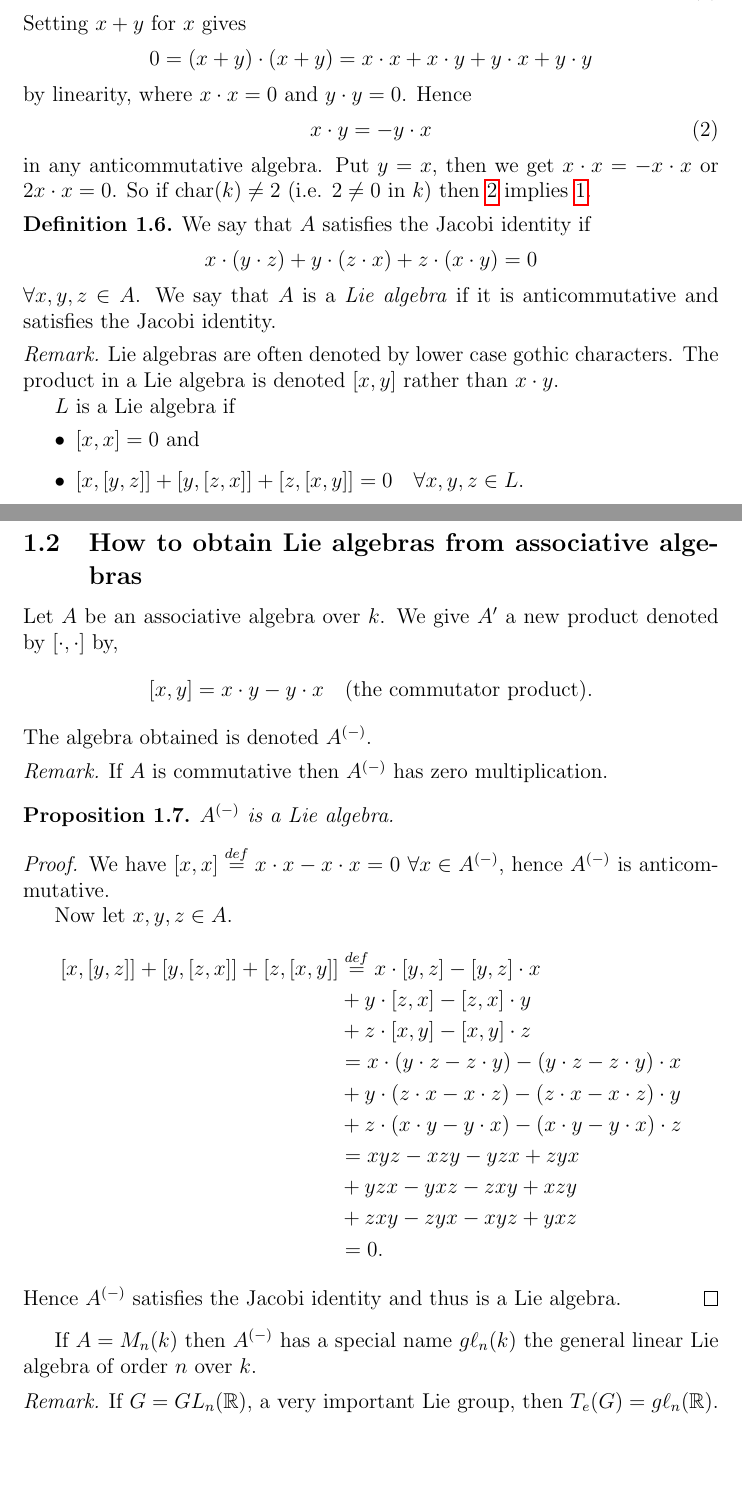
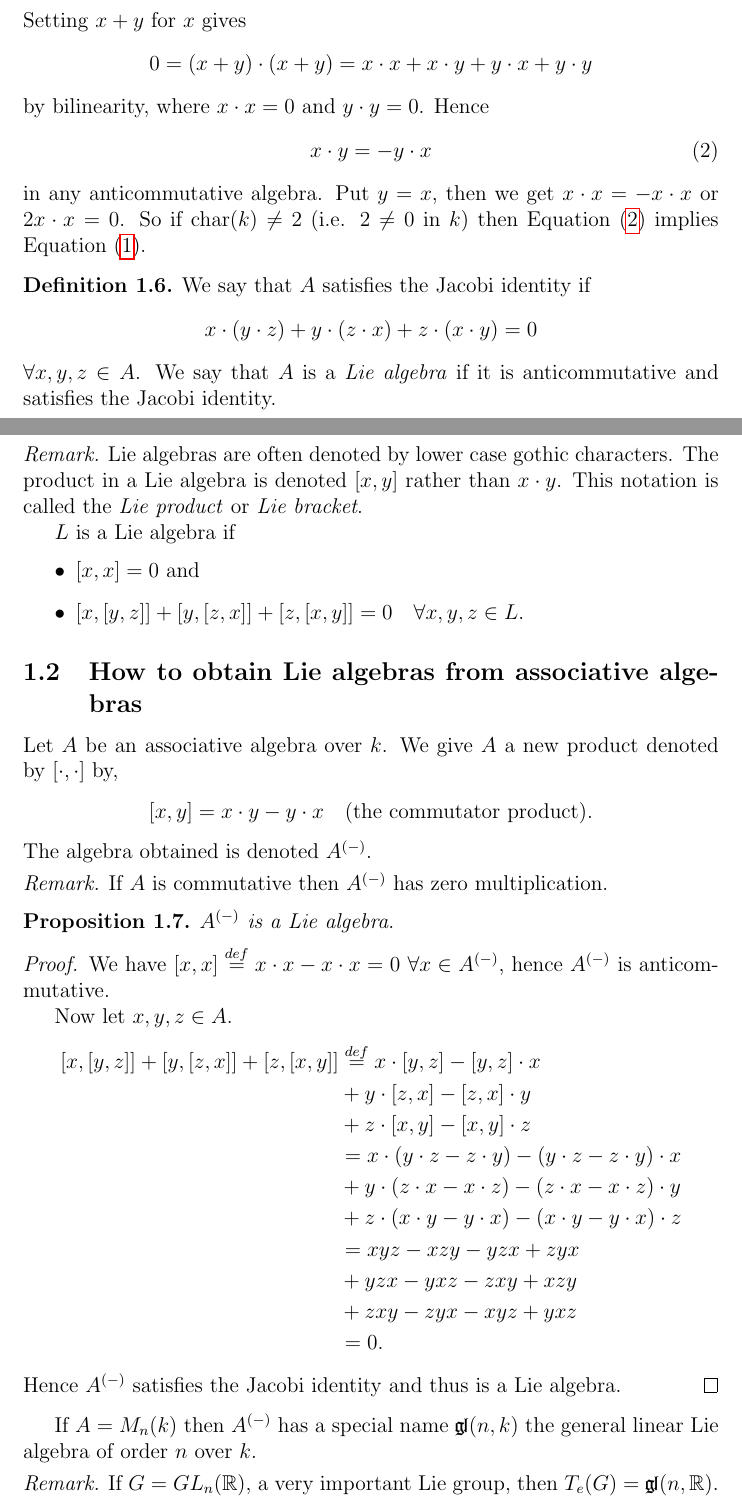
Before and after one commit to simonhorlick/Lie-Algebras, a LaTeX document (notes.tex, which reads introduction.tex): two parts of pages 2 and 3 of 3, joined at a grey line, cut so that both start at the same text, the shorter picture padded with empty space. Compiled offline with pdfLaTeX.

Commit message:
Fixed a few typos and some formatting. Gothic fonts.

```diff
--- a/introduction.tex
+++ b/introduction.tex
@@ -58,11 +58,11 @@ Examples include $\mathbb{O}$, the algebra of Cayley octonions ($\text{dim } \ma
   \[
     0 = (x+y) \cdot (x+y) = x \cdot x + x \cdot y + y \cdot x + y \cdot y
   \]
-  by linearity, where $x \cdot x = 0$ and $y \cdot y = 0$. Hence
+  by bilinearity, where $x \cdot x = 0$ and $y \cdot y = 0$. Hence
   \begin{equation}\label{eqn:anticommutative2}
     x \cdot y = -y \cdot x
   \end{equation}
-  in any anticommutative algebra. Put $y=x$, then we get $x \cdot x = -x \cdot x$ or $2 x \cdot x = 0$. So if $\text{char}(k) \not= 2$ (i.e. $2 \not= 0$ in $k$) then \ref{eqn:anticommutative2} implies \ref{eqn:anticommutative}.
+  in any anticommutative algebra. Put $y=x$, then we get $x \cdot x = -x \cdot x$ or $2 x \cdot x = 0$. So if $\text{char}(k) \not= 2$ (i.e. $2 \not= 0$ in $k$) then Equation (\ref{eqn:anticommutative2}) implies Equation (\ref{eqn:anticommutative}).
 \end{definition}
 
 \begin{definition}
@@ -74,7 +74,7 @@ Examples include $\mathbb{O}$, the algebra of Cayley octonions ($\text{dim } \ma
 \end{definition}
 
 \begin{remark}
-  Lie algebras are often denoted by lower case gothic characters. The product in a Lie algebra is denoted $[x,y]$ rather than $x \cdot y$.
+  Lie algebras are often denoted by lower case gothic characters. The product in a Lie algebra is denoted $[x,y]$ rather than $x \cdot y$. This notation is called the \emph{Lie product} or \emph{Lie bracket}.
 
   $L$ is a Lie algebra if
   \begin{itemize}
@@ -85,7 +85,7 @@ Examples include $\mathbb{O}$, the algebra of Cayley octonions ($\text{dim } \ma
 
 \subsection{How to obtain Lie algebras from associative algebras}
 
-Let $A$ be an associative algebra over $k$. We give $A'$ a new product denoted by $[\cdot,\cdot]$ by,
+Let $A$ be an associative algebra over $k$. We give $A$ a new product denoted by $[\cdot,\cdot]$ by,
 \[
   [x,y] = x \cdot y - y \cdot x \quad \text{(the commutator product)}.
 \]
@@ -118,8 +118,8 @@ The algebra obtained is denoted $A^{(-)}$.
   Hence $A^{(-)}$ satisfies the Jacobi identity and thus is a Lie algebra.
 \end{proof}
 
-If $A = M_n(k)$ then $A^{(-)}$ has a special name $g\ell_n(k)$ the general linear Lie algebra of order $n$ over $k$.
+If $A = M_n(k)$ then $A^{(-)}$ has a special name $\textgoth{gl}(n, k)$ the general linear Lie algebra of order $n$ over $k$.
 
 \begin{remark}
-  If $G=GL_n(\R)$, a very important Lie group, then $T_e(G) = g\ell_n(\R)$.
+  If $G=GL_n(\R)$, a very important Lie group, then $T_e(G) = \textgoth{gl}(n, \R)$.
 \end{remark}
--- a/notes.tex
+++ b/notes.tex
@@ -6,6 +6,8 @@
 \usepackage{transparent} % needed for inkscape
 
 \usepackage{amsmath, amsthm, amssymb}
+
+\usepackage{yfonts} % needed for gothic fonts
 
 \theoremstyle{plain}% default
 \newtheorem{theorem}{Theorem}[section]
```
Also changed, not shown: introduction.tex (8 more changed lines).
